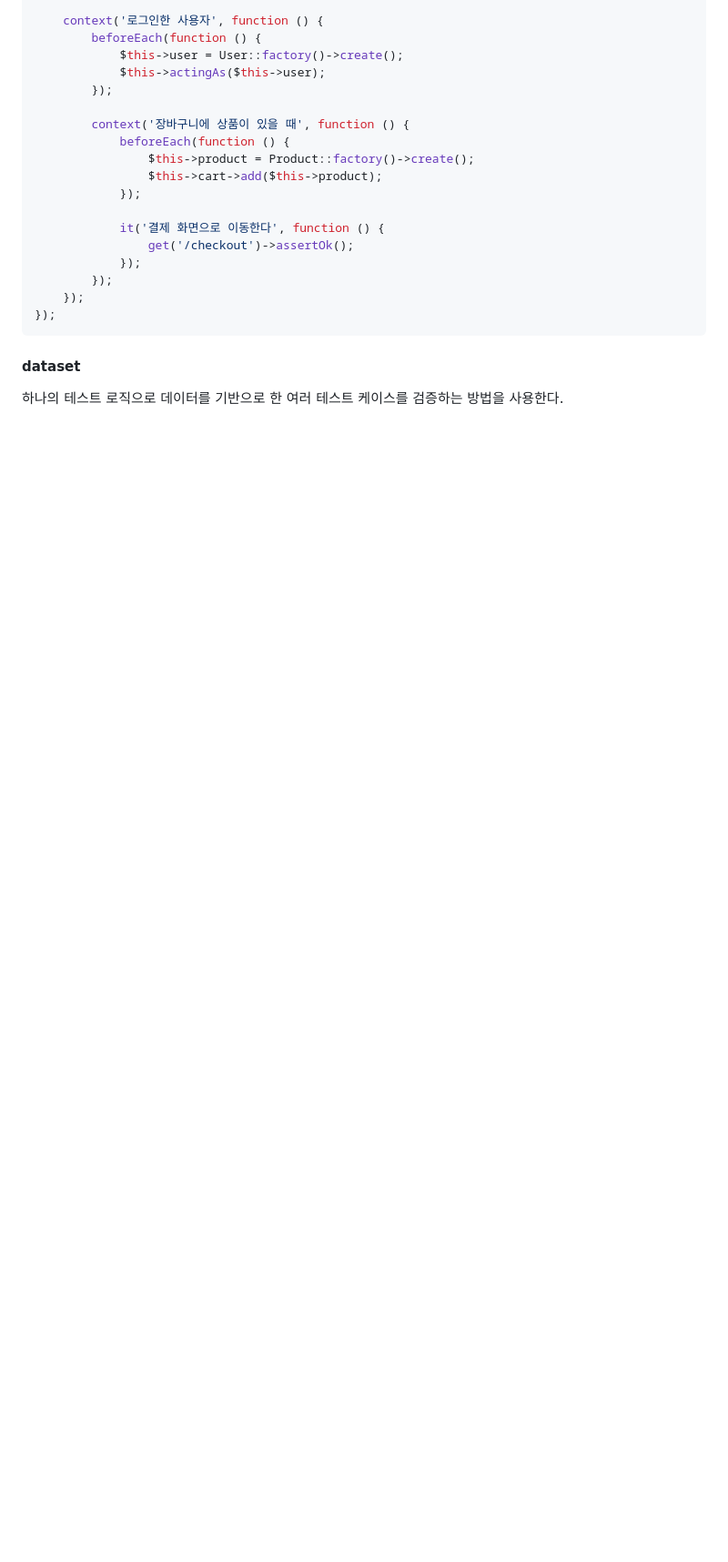
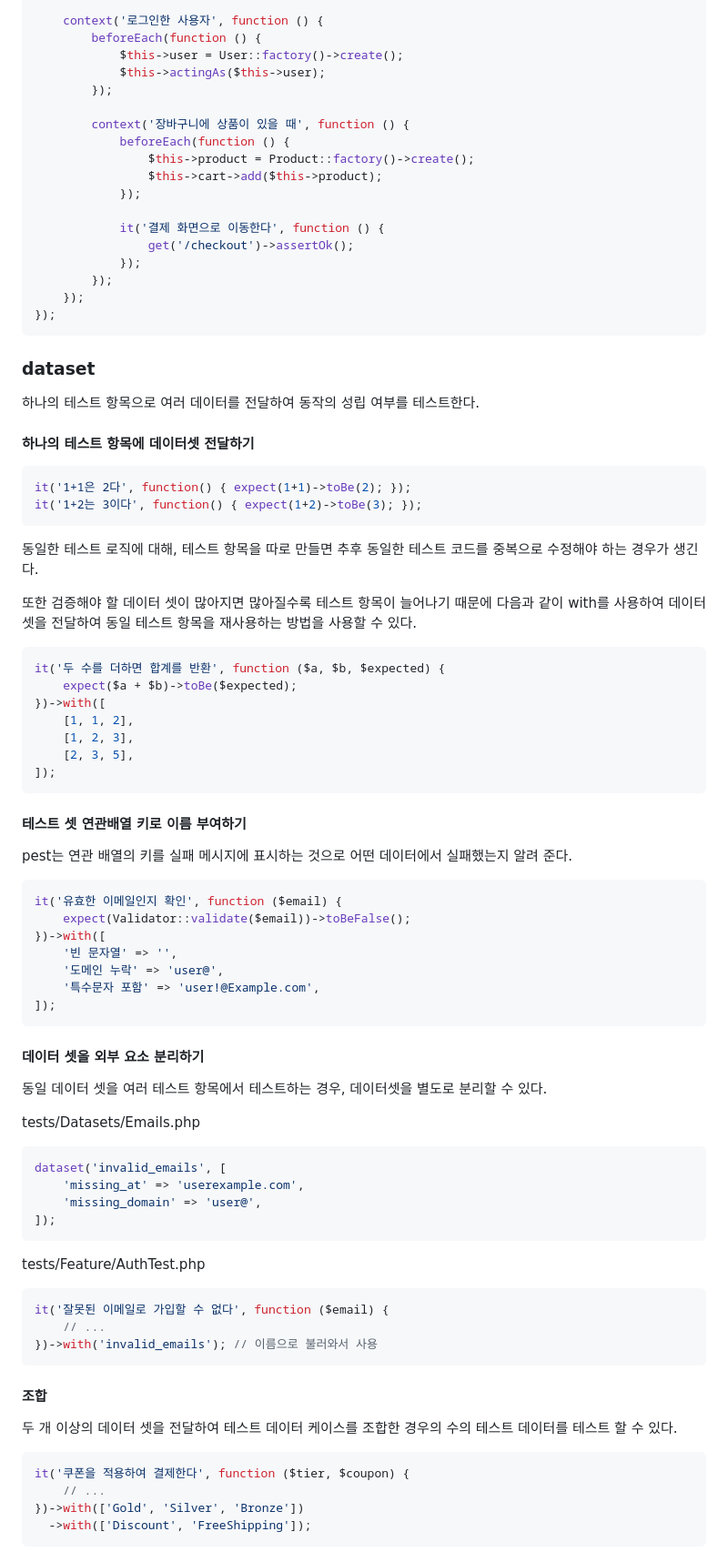
Before and after one commit to N0FreeLunch/laravel-practice, a Markdown page: document/EffectiveTesting/StructuringTestCode.md, the part around one of its changes. Shown at 91% size. Drawn GitHub-style; blank space fills up the shorter version.

Commit message:
dataset에 대한 설명 추가

````diff
--- a/document/EffectiveTesting/StructuringTestCode.md
+++ b/document/EffectiveTesting/StructuringTestCode.md
@@ -110,6 +110,72 @@ describe('쇼핑몰', function () {
 });
 ```
 
-#### dataset
+### dataset
 
-하나의 테스트 로직으로 데이터를 기반으로 한 여러 테스트 케이스를 검증하는 방법을 사용한다.
+하나의 테스트 항목으로 여러 데이터를 전달하여 동작의 성립 여부를 테스트한다.
+
+#### 하나의 테스트 항목에 데이터셋 전달하기
+
+```php
+it('1+1은 2다', function() { expect(1+1)->toBe(2); });
+it('1+2는 3이다', function() { expect(1+2)->toBe(3); });
+```
+
+동일한 테스트 로직에 대해, 테스트 항목을 따로 만들면 추후 동일한 테스트 코드를 중복으로 수정해야 하는 경우가 생긴다.
+
+또한 검증해야 할 데이터 셋이 많아지면 많아질수록 테스트 항목이 늘어나기 때문에 다음과 같이 with를 사용하여 데이터 셋을 전달하여 동일 테스트 항목을 재사용하는 방법을 사용할 수 있다.
+
+```php
+it('두 수를 더하면 합계를 반환', function ($a, $b, $expected) {
+    expect($a + $b)->toBe($expected);
+})->with([
+    [1, 1, 2],
+    [1, 2, 3],
+    [2, 3, 5],
+]);
+```
+
+#### 테스트 셋 연관배열 키로 이름 부여하기
+
+pest는 연관 배열의 키를 실패 메시지에 표시하는 것으로 어떤 데이터에서 실패했는지 알려 준다.
+
+```php
+it('유효한 이메일인지 확인', function ($email) {
+    expect(Validator::validate($email))->toBeFalse();
+})->with([
+    '빈 문자열' => '',
+    '도메인 누락' => 'user@',
+    '특수문자 포함' => 'user!@Example.com',
+]);
+```
+
+#### 데이터 셋을 외부 요소 분리하기
+
+동일 데이터 셋을 여러 테스트 항목에서 테스트하는 경우, 데이터셋을 별도로 분리할 수 있다.
+
+tests/Datasets/Emails.php
+
+```php
+dataset('invalid_emails', [
+    'missing_at' => 'userexample.com',
+    'missing_domain' => 'user@',
+]);
+```
+
+tests/Feature/AuthTest.php
+```php
+it('잘못된 이메일로 가입할 수 없다', function ($email) {
+    // ...
+})->with('invalid_emails'); // 이름으로 불러와서 사용
+```
+
+#### 조합
+
+두 개 이상의 데이터 셋을 전달하여 테스트 데이터 케이스를 조합한 경우의 수의 테스트 데이터를 테스트 할 수 있다.
+
+```php
+it('쿠폰을 적용하여 결제한다', function ($tier, $coupon) {
+    // ...
+})->with(['Gold', 'Silver', 'Bronze'])
+  ->with(['Discount', 'FreeShipping']);
+```
````
Also changed, not shown: other parts of document/EffectiveTesting/StructuringTestCode.md (+3 -3 lines).
